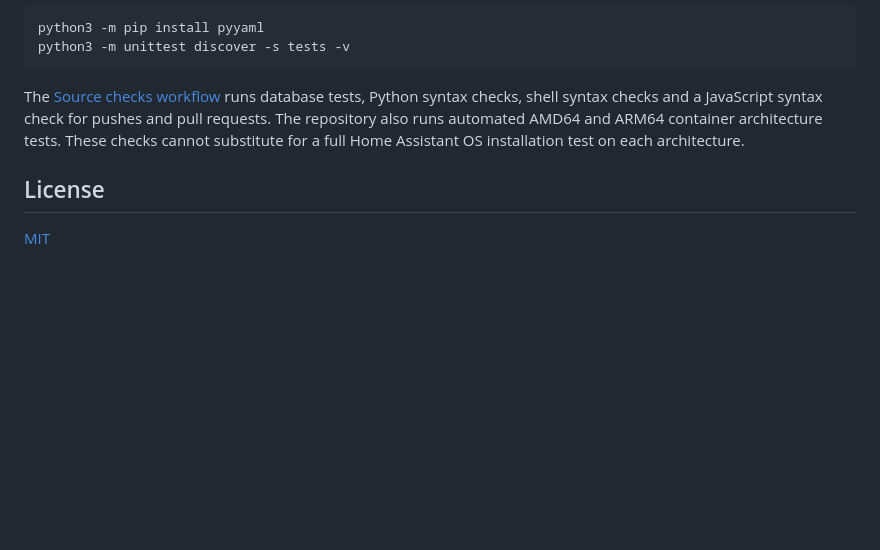
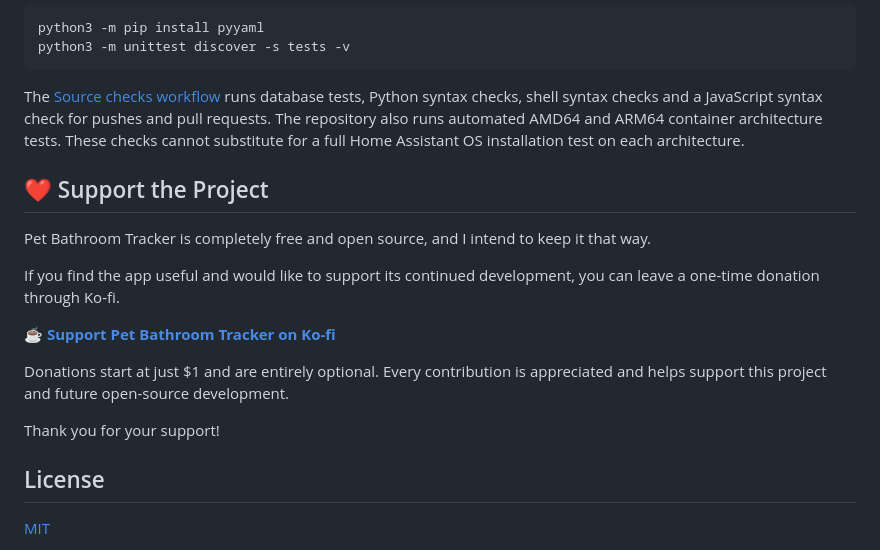
Before and after one commit to MonsoonSaloon/pet-bathroom-tracker-home-assistant, a Markdown page: README.md, the part around the change. Drawn GitHub-style; blank space fills up the shorter version.

Commit message:
Add optional donation section to README

```diff
--- a/README.md
+++ b/README.md
@@ -129,6 +129,18 @@ python3 -m unittest discover -s tests -v
 
 The [Source checks workflow](.github/workflows/checks.yml) runs database tests, Python syntax checks, shell syntax checks and a JavaScript syntax check for pushes and pull requests. The repository also runs automated AMD64 and ARM64 container architecture tests. These checks cannot substitute for a full Home Assistant OS installation test on each architecture.
 
+## ❤️ Support the Project
+
+Pet Bathroom Tracker is completely free and open source, and I intend to keep it that way.
+
+If you find the app useful and would like to support its continued development, you can leave a one-time donation through Ko-fi.
+
+**[☕ Support Pet Bathroom Tracker on Ko-fi](https://ko-fi.com/monsoonsaloon)**
+
+Donations start at just $1 and are entirely optional. Every contribution is appreciated and helps support this project and future open-source development.
+
+Thank you for your support!
+
 ## License
 
 [MIT](LICENSE)
```
